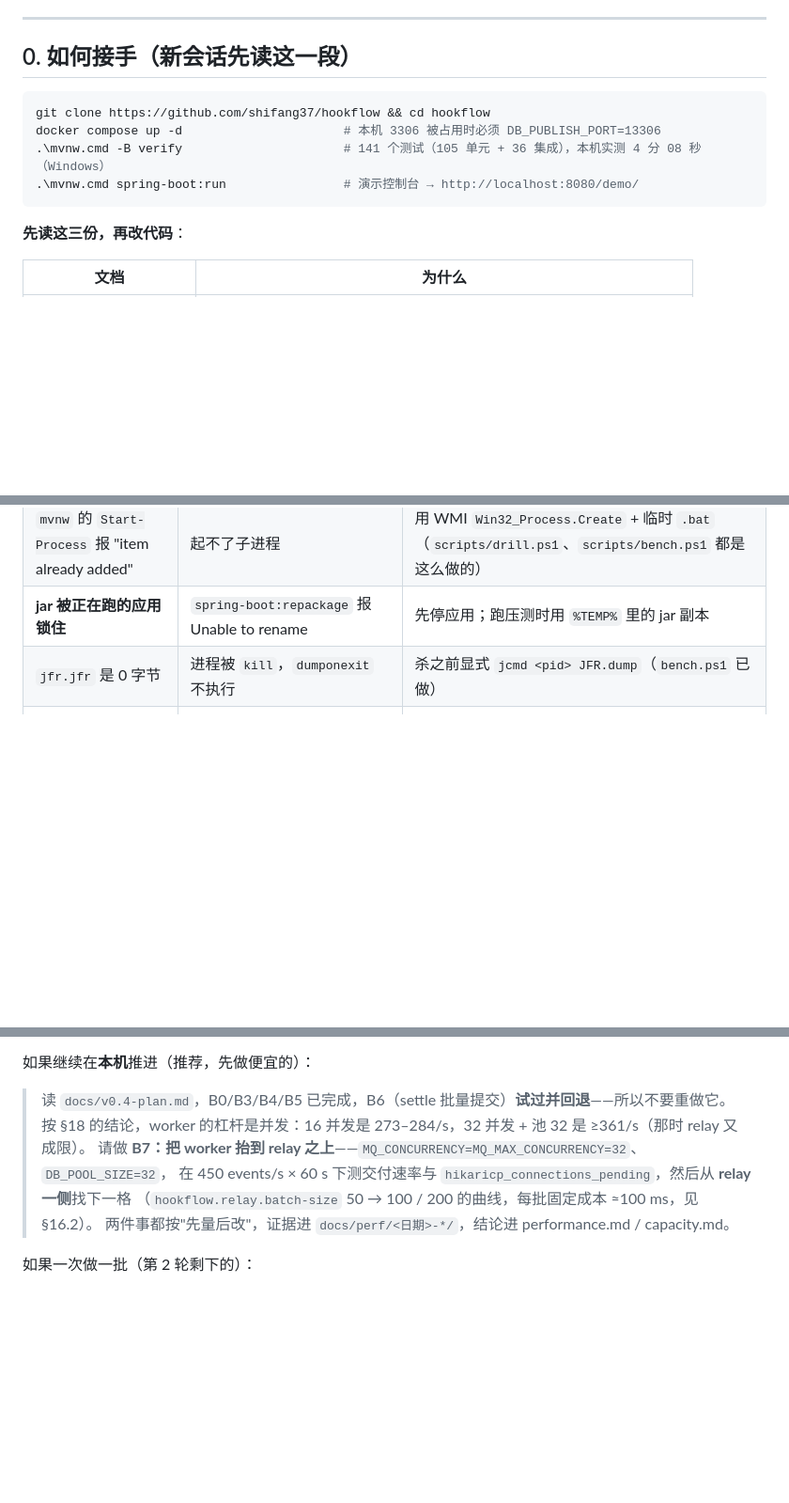
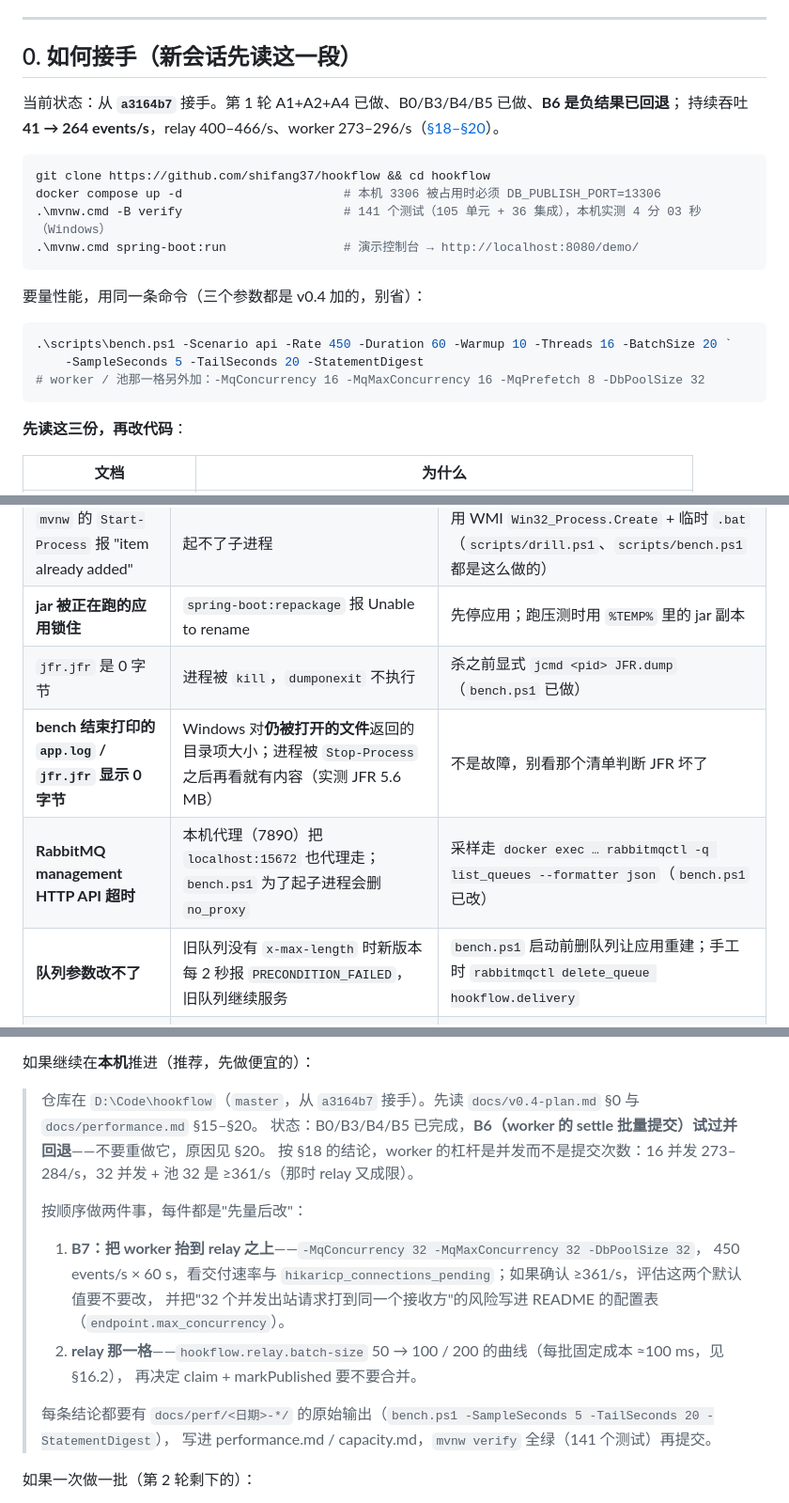
Before and after one commit to shifang37/hookflow, a Markdown page: docs/v0.4-plan.md, 3 parts joined by grey strips. Shown at 94% size. GitHub-like rendering; blank space fills up the shorter version.

Commit message:
docs(v0.4): make the hand-off section usable from a cold session
- §0 names the commit to pick up from, the exact bench command (the three
  flags added in v0.4 are not optional if the numbers are to be comparable),
  and the current throughput baseline
- §0's pitfall table gains the two traps that cost time in this round: the
  broker management HTTP API is unusable behind this box's proxy (use
  rabbitmqctl), and a queue declared with different arguments can never be
  re-declared; it also corrects the 'jfr.jfr is 0 bytes' row, which is a
  Windows open-handle directory size, not a failed dump
- §7's paste-able prompt is now self-contained (repo path, reading order, the
  two next measurements, and the evidence/verify rules)

````diff
--- a/docs/v0.4-plan.md
+++ b/docs/v0.4-plan.md
@@ -18,11 +18,22 @@
 
 ## 0. 如何接手（新会话先读这一段）
 
+当前状态：从 **`a3164b7`** 接手。第 1 轮 A1+A2+A4 已做、B0/B3/B4/B5 已做、**B6 是负结果已回退**；
+持续吞吐 **41 → 264 events/s**，relay 400–466/s、worker 273–296/s（[§18–§20](performance.md)）。
+
 ```bash
 git clone https://github.com/shifang37/hookflow && cd hookflow
 docker compose up -d                      # 本机 3306 被占用时必须 DB_PUBLISH_PORT=13306
-.\mvnw.cmd -B verify                      # 141 个测试（105 单元 + 36 集成），本机实测 4 分 08 秒（Windows）
+.\mvnw.cmd -B verify                      # 141 个测试（105 单元 + 36 集成），本机实测 4 分 03 秒（Windows）
 .\mvnw.cmd spring-boot:run                # 演示控制台 → http://localhost:8080/demo/
+```
+
+要量性能，用同一条命令（三个参数都是 v0.4 加的，别省）：
+
+```powershell
+.\scripts\bench.ps1 -Scenario api -Rate 450 -Duration 60 -Warmup 10 -Threads 16 -BatchSize 20 `
+    -SampleSeconds 5 -TailSeconds 20 -StatementDigest
+# worker / 池那一格另外加：-MqConcurrency 16 -MqMaxConcurrency 16 -MqPrefetch 8 -DbPoolSize 32
 ```
 
 **先读这三份，再改代码**：
@@ -49,6 +60,9 @@ docker compose up -d                      # 本机 3306 被占用时必须 DB_PU
 | `mvnw` 的 `Start-Process` 报 "item already added" | 起不了子进程 | 用 WMI `Win32_Process.Create` + 临时 `.bat`（`scripts/drill.ps1`、`scripts/bench.ps1` 都是这么做的） |
 | **jar 被正在跑的应用锁住** | `spring-boot:repackage` 报 Unable to rename | 先停应用；跑压测时用 `%TEMP%` 里的 jar 副本 |
 | `jfr.jfr` 是 0 字节 | 进程被 `kill`，`dumponexit` 不执行 | 杀之前显式 `jcmd <pid> JFR.dump`（`bench.ps1` 已做） |
+| **bench 结束打印的 `app.log` / `jfr.jfr` 显示 0 字节** | Windows 对**仍被打开的文件**返回的目录项大小；进程被 `Stop-Process` 之后再看就有内容（实测 JFR 5.6 MB） | 不是故障，别看那个清单判断 JFR 坏了 |
+| **RabbitMQ management HTTP API 超时** | 本机代理（7890）把 `localhost:15672` 也代理走；`bench.ps1` 为了起子进程会删 `no_proxy` | 采样走 `docker exec … rabbitmqctl -q list_queues --formatter json`（`bench.ps1` 已改） |
+| **队列参数改不了** | 旧队列没有 `x-max-length` 时新版本每 2 秒报 `PRECONDITION_FAILED`，旧队列继续服务 | `bench.ps1` 启动前删队列让应用重建；手工时 `rabbitmqctl delete_queue hookflow.delivery` |
 | 拉不到 Jaeger 镜像 | 所有 `jaegertracing/all-in-one` tag 都 `failed size validation` | 本机没有 Jaeger UI；链路连通性靠 `TracingIT` 的断言 |
 | 没有 wrk2 / async-profiler | 二进制缺失、镜像拉不到 | 自研 `tools/LoadGen` + JFR 采样替代，**并且不要假装做过** |
 | 演示开关泄漏到测试 | 22 个 IT 报 `Address already in use: bind`（9199） | `src/test/resources/application-test.yml` 已关掉；`DemoConsoleIT` 用 `@SpringBootTest(properties)` 再打开 |
@@ -516,12 +530,19 @@ relay 与 worker 的上限很接近（400–466/s vs 273–296/s），但**worke
 
 如果继续在**本机**推进（推荐，先做便宜的）：
 
-> 读 `docs/v0.4-plan.md`，B0/B3/B4/B5 已完成，B6（settle 批量提交）**试过并回退**——所以不要重做它。
-> 按 §18 的结论，worker 的杠杆是并发：16 并发是 273–284/s，32 并发 + 池 32 是 ≥361/s（那时 relay 又成限）。
-> 请做 **B7：把 worker 抬到 relay 之上**——`MQ_CONCURRENCY=MQ_MAX_CONCURRENCY=32`、`DB_POOL_SIZE=32`，
-> 在 450 events/s × 60 s 下测交付速率与 `hikaricp_connections_pending`，然后从 **relay 一侧**找下一格
-> （`hookflow.relay.batch-size` 50 → 100 / 200 的曲线，每批固定成本 ≈100 ms，见 §16.2）。
-> 两件事都按"先量后改"，证据进 `docs/perf/<日期>-*/`，结论进 performance.md / capacity.md。
+> 仓库在 `D:\Code\hookflow`（`master`，从 `a3164b7` 接手）。先读 `docs/v0.4-plan.md` §0 与 `docs/performance.md` §15–§20。
+> 状态：B0/B3/B4/B5 已完成，**B6（worker 的 settle 批量提交）试过并回退**——不要重做它，原因见 §20。
+> 按 §18 的结论，worker 的杠杆是并发而不是提交次数：16 并发 273–284/s，32 并发 + 池 32 是 ≥361/s（那时 relay 又成限）。
+>
+> 按顺序做两件事，每件都是"先量后改"：
+> 1. **B7：把 worker 抬到 relay 之上**——`-MqConcurrency 32 -MqMaxConcurrency 32 -DbPoolSize 32`，
+>    450 events/s × 60 s，看交付速率与 `hikaricp_connections_pending`；如果确认 ≥361/s，评估这两个默认值要不要改，
+>    并把"32 个并发出站请求打到同一个接收方"的风险写进 README 的配置表（`endpoint.max_concurrency`）。
+> 2. **relay 那一格**——`hookflow.relay.batch-size` 50 → 100 / 200 的曲线（每批固定成本 ≈100 ms，见 §16.2），
+>    再决定 claim + markPublished 要不要合并。
+>
+> 每条结论都要有 `docs/perf/<日期>-*/` 的原始输出（`bench.ps1 -SampleSeconds 5 -TailSeconds 20 -StatementDigest`），
+> 写进 performance.md / capacity.md，`mvnw verify` 全绿（141 个测试）再提交。
 
 如果一次做一批（第 2 轮剩下的）：
 
````
